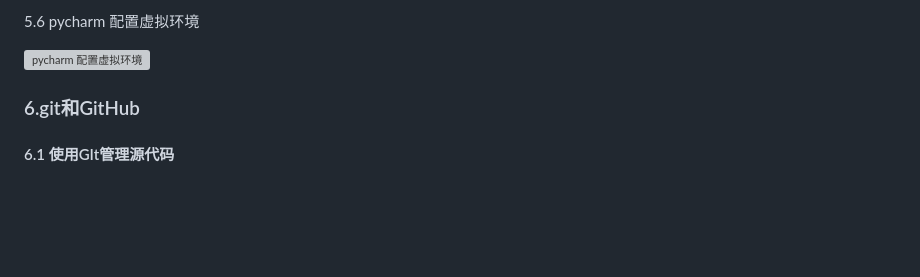
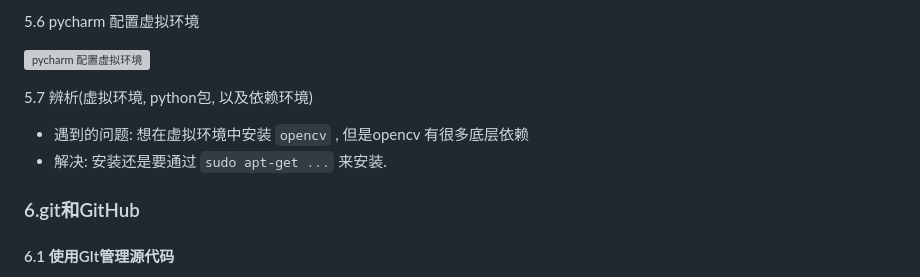
Before and after one commit to GalphaXie/Knowledge_of_Python, a Markdown page: 知识点复习.md, the part around the change printed below. Drawn GitHub-style; blank space fills up the shorter version; grey boxes are pictures that could not be loaded.

```diff
--- a/知识点复习.md
+++ b/知识点复习.md
@@ -745,6 +745,11 @@ pip freeze  # 冻结当前环境的依赖包
 5.6 pycharm 配置虚拟环境
 
 ![pycharm 配置虚拟环境](.\img_advanced\pycharm配置虚拟环境.png "pycharm配置虚拟环境")
+
+5.7 辨析(虚拟环境, python包, 以及依赖环境)
+
+- 遇到的问题: 想在虚拟环境中安装 `opencv` , 但是opencv 有很多底层依赖
+- 解决: 安装还是要通过 `sudo apt-get ...` 来安装.
 
 ### 6.git和GitHub
 
```
Also changed, not shown: other parts of 知识点复习.md (+64 -1 lines), img_django/django_pro_dir.png (added).
